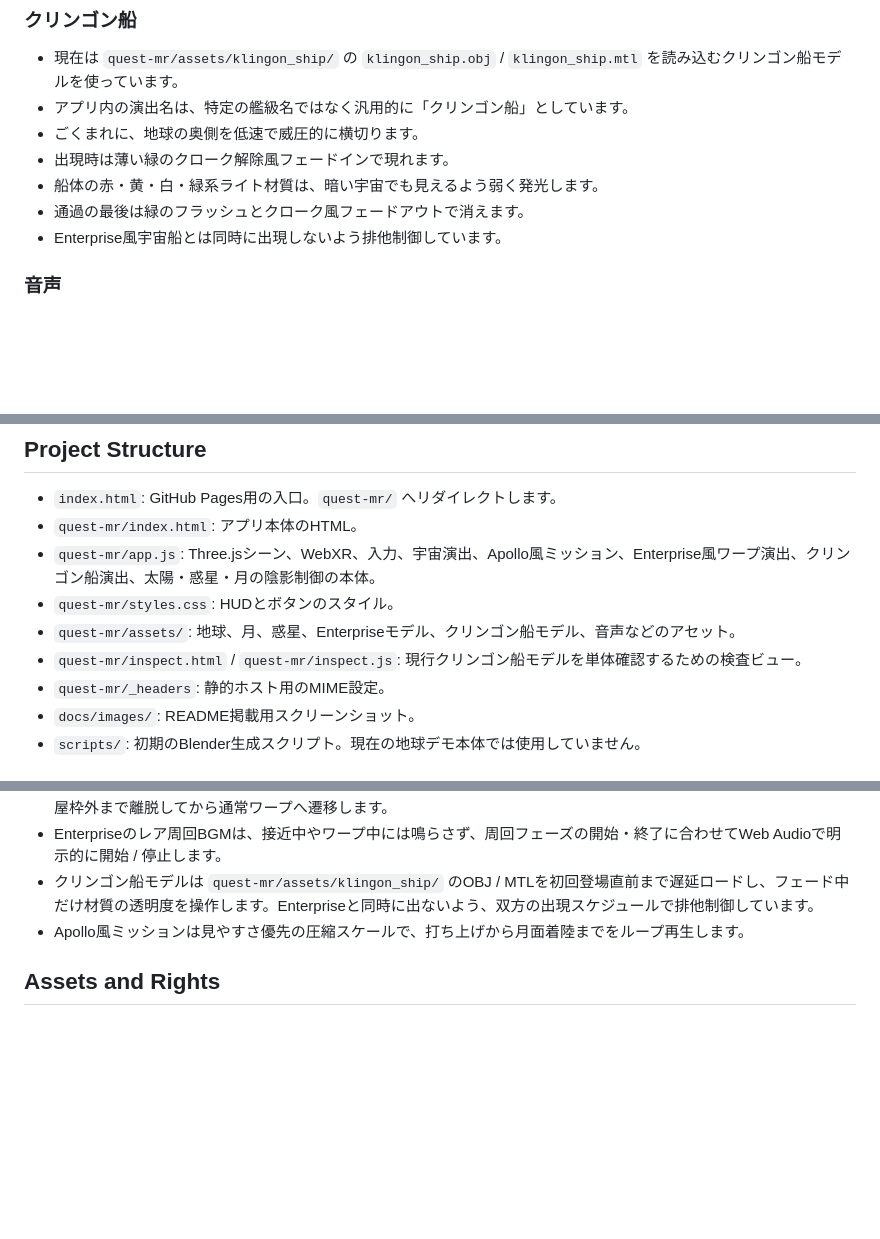
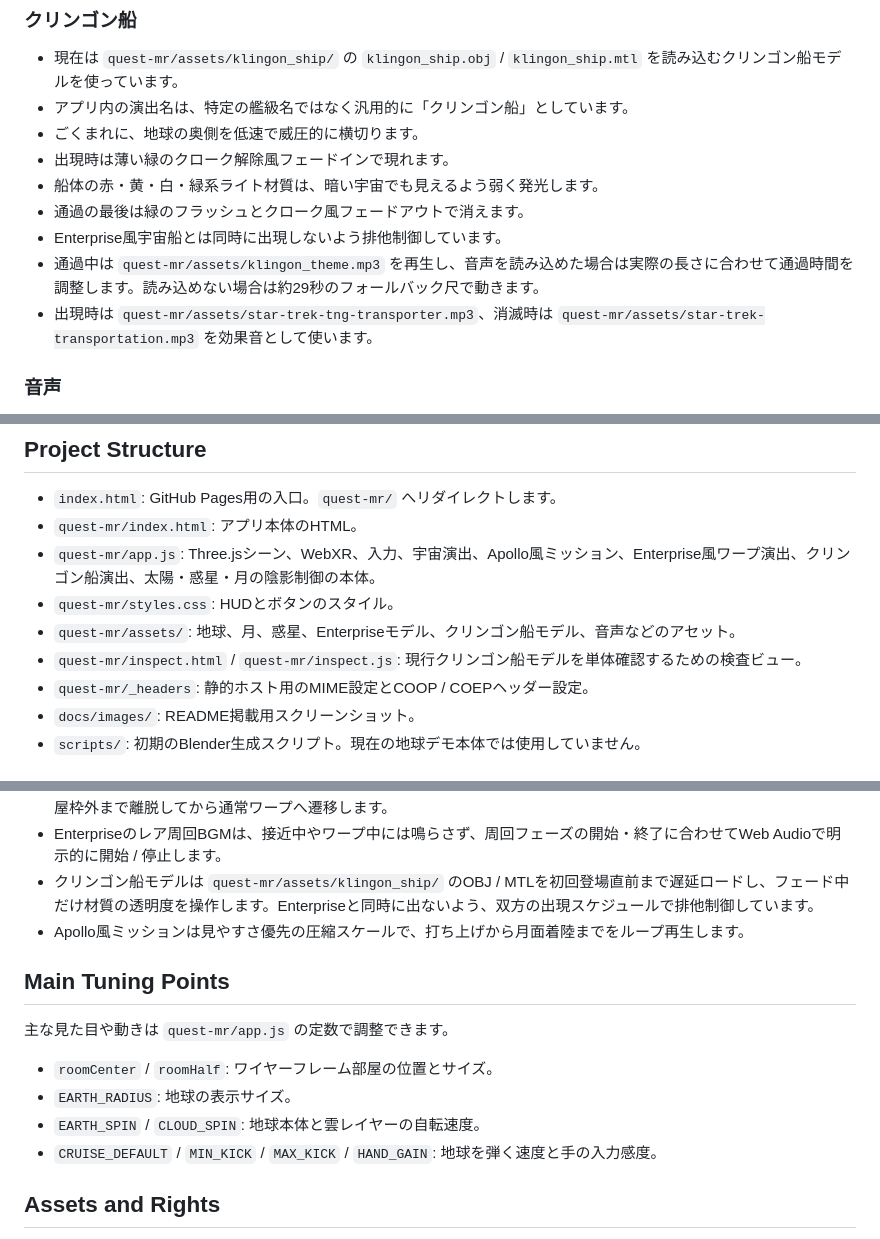
Before and after one commit to matzoka/quest-xr-glass-demo, a Markdown page: README.md, 3 parts joined by grey strips. Rendered like a GitHub page; blank space fills up the shorter version.

```diff
--- a/README.md
+++ b/README.md
@@ -121,6 +121,8 @@ Apollo 11そのものの精密シミュレーションではなく、Questの小
 - 船体の赤・黄・白・緑系ライト材質は、暗い宇宙でも見えるよう弱く発光します。
 - 通過の最後は緑のフラッシュとクローク風フェードアウトで消えます。
 - Enterprise風宇宙船とは同時に出現しないよう排他制御しています。
+- 通過中は `quest-mr/assets/klingon_theme.mp3` を再生し、音声を読み込めた場合は実際の長さに合わせて通過時間を調整します。読み込めない場合は約29秒のフォールバック尺で動きます。
+- 出現時は `quest-mr/assets/star-trek-tng-transporter.mp3`、消滅時は `quest-mr/assets/star-trek-transportation.mp3` を効果音として使います。
 
 ### 音声
 
@@ -167,7 +169,7 @@ Apollo 11そのものの精密シミュレーションではなく、Questの小
 - `quest-mr/styles.css`: HUDとボタンのスタイル。
 - `quest-mr/assets/`: 地球、月、惑星、Enterpriseモデル、クリンゴン船モデル、音声などのアセット。
 - `quest-mr/inspect.html` / `quest-mr/inspect.js`: 現行クリンゴン船モデルを単体確認するための検査ビュー。
-- `quest-mr/_headers`: 静的ホスト用のMIME設定。
+- `quest-mr/_headers`: 静的ホスト用のMIME設定とCOOP / COEPヘッダー設定。
 - `docs/images/`: README掲載用スクリーンショット。
 - `scripts/`: 初期のBlender生成スクリプト。現在の地球デモ本体では使用していません。
 
@@ -232,6 +234,15 @@ Quest Browserで上記URLを開き、`Enter VR` または `Enter AR` を押し
 - クリンゴン船モデルは `quest-mr/assets/klingon_ship/` のOBJ / MTLを初回登場直前まで遅延ロードし、フェード中だけ材質の透明度を操作します。Enterpriseと同時に出ないよう、双方の出現スケジュールで排他制御しています。
 - Apollo風ミッションは見やすさ優先の圧縮スケールで、打ち上げから月面着陸までをループ再生します。
 
+## Main Tuning Points
+
+主な見た目や動きは `quest-mr/app.js` の定数で調整できます。
+
+- `roomCenter` / `roomHalf`: ワイヤーフレーム部屋の位置とサイズ。
+- `EARTH_RADIUS`: 地球の表示サイズ。
+- `EARTH_SPIN` / `CLOUD_SPIN`: 地球本体と雲レイヤーの自転速度。
+- `CRUISE_DEFAULT` / `MIN_KICK` / `MAX_KICK` / `HAND_GAIN`: 地球を弾く速度と手の入力感度。
+
 ## Assets and Rights
 
 このデモにはNASA由来・three.jsサンプル由来の惑星テクスチャ、フリーのEnterprise風3Dモデル、現行のクリンゴン船OBJ / MTLモデル、ローカル音声ファイルを含みます。再配布や公開利用の際は、各素材のライセンスと権利関係を確認してください。
```
Also changed, not shown: quest-mr/README.md (deleted, +0 -153 lines).
